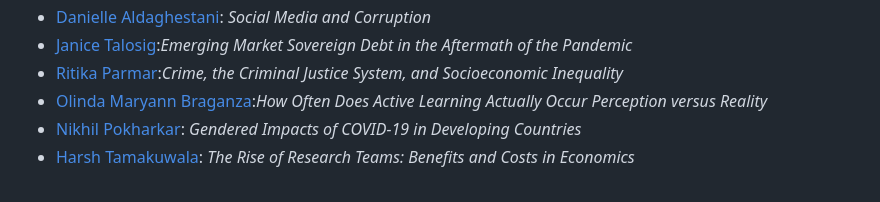
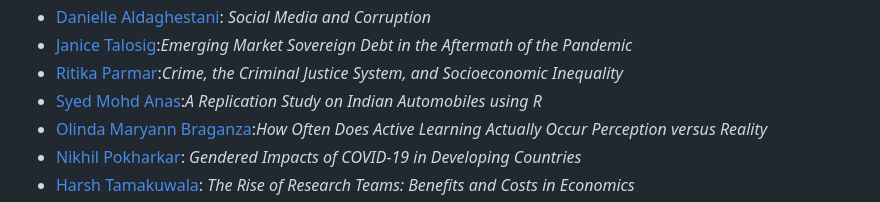
Before and after one commit to hubchev/make_a_pull_request, a Markdown page: I_am_a_data_scientist.md, the part around the change. GitHub-like rendering.

```diff
--- a/I_am_a_data_scientist.md
+++ b/I_am_a_data_scientist.md
@@ -30,6 +30,7 @@ Please put your first and second name here, link it to your GitHub profile, and
 - [Danielle Aldaghestani](https://github.com/danielle798): _Social Media and Corruption_
 - [Janice Talosig](https://github.com/janicetalosig):_Emerging Market Sovereign Debt in the Aftermath of the Pandemic_
 - [Ritika Parmar](https://github.com/Ritika-Parmar/Ritika):_Crime, the Criminal Justice System, and Socioeconomic Inequality_
+- [Syed Mohd Anas](https://github.com/SyedAnas667):_A Replication Study on Indian Automobiles using R_
 - [Olinda Maryann Braganza](https://github.com/OlinMB):_How Often Does Active Learning Actually Occur Perception versus Reality_
 - [Nikhil Pokharkar](https://github.com/nvpokharkar): _Gendered Impacts of COVID-19 in Developing Countries_
 - [Harsh Tamakuwala](https://github.com/harshtamakuwala/ds_summer23.git): _The Rise of Research Teams: Benefits and Costs in Economics_
```
